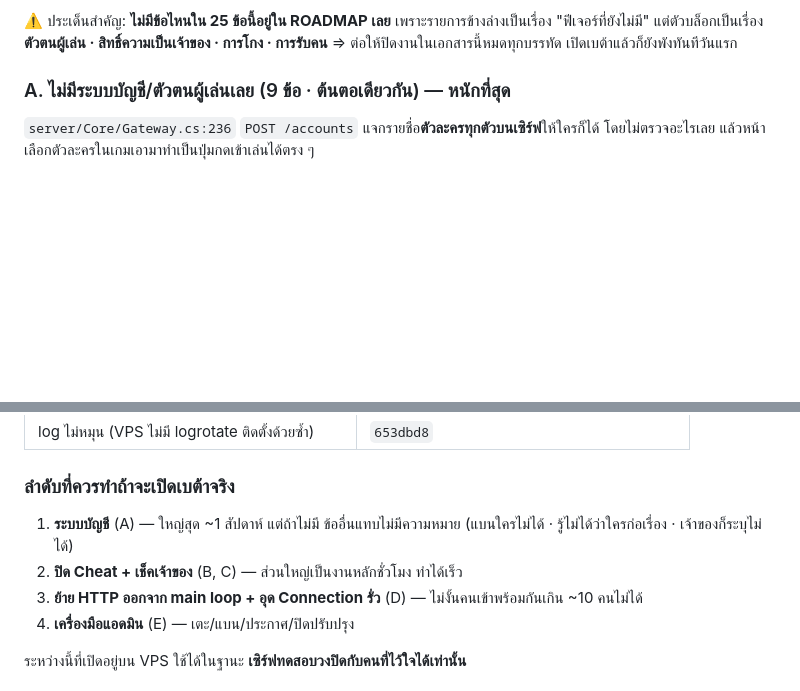
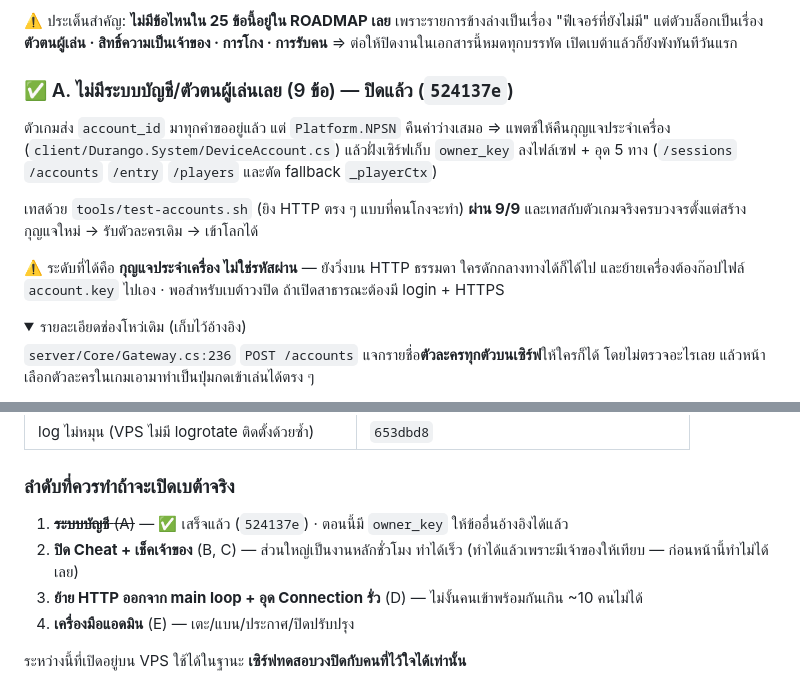
Before and after one commit to ShuuuuShi/Durango-CustomServer, a Markdown page: docs/ROADMAP.md, 2 parts joined by grey strips. Rendered like a GitHub page; folded sections open; blank space fills up the shorter version.

Commit message:
ROADMAP: ระบบบัญชีปิดแล้ว — เหลือ blocker กลุ่ม B/C/D/E
กลุ่ม A (9 ข้อ) ปิดครบใน 524137e · ที่เหลือทำได้ง่ายขึ้นมากเพราะมี owner_key
ให้อ้างอิงแล้ว (เช็คเจ้าของบ้าน/ตู้ · ระบุตัวคนโกง · แบนได้จริง)

Co-Authored-By: Claude Opus 5 <noreply@anthropic.com>

```diff
--- a/docs/ROADMAP.md
+++ b/docs/ROADMAP.md
@@ -93,7 +93,22 @@
 "ฟีเจอร์ที่ยังไม่มี" แต่ตัวบล็อกเป็นเรื่อง **ตัวตนผู้เล่น · สิทธิ์ความเป็นเจ้าของ · การโกง · การรับคน**
 ⇒ ต่อให้ปิดงานในเอกสารนี้หมดทุกบรรทัด เปิดเบต้าแล้วก็ยังพังทันทีวันแรก
 
-### A. ไม่มีระบบบัญชี/ตัวตนผู้เล่นเลย (9 ข้อ · ต้นตอเดียวกัน) — หนักที่สุด
+### ✅ A. ไม่มีระบบบัญชี/ตัวตนผู้เล่นเลย (9 ข้อ) — **ปิดแล้ว** (`524137e`)
+
+ตัวเกมส่ง `account_id` มาทุกคำขออยู่แล้ว แต่ `Platform.NPSN` คืนค่าว่างเสมอ
+⇒ แพตช์ให้คืนกุญแจประจำเครื่อง (`client/Durango.System/DeviceAccount.cs`)
+แล้วฝั่งเซิร์ฟเก็บ `owner_key` ลงไฟล์เซฟ + อุด 5 ทาง (`/sessions` `/accounts` `/entry` `/players`
+และตัด fallback `_playerCtx`)
+
+เทสด้วย `tools/test-accounts.sh` (ยิง HTTP ตรง ๆ แบบที่คนโกงจะทำ) **ผ่าน 9/9**
+และเทสกับตัวเกมจริงครบวงจรตั้งแต่สร้างกุญแจใหม่ → รับตัวละครเดิม → เข้าโลกได้
+
+⚠️ ระดับที่ได้คือ **กุญแจประจำเครื่อง ไม่ใช่รหัสผ่าน** — ยังวิ่งบน HTTP ธรรมดา ใครดักกลางทางได้ก็ได้ไป
+และย้ายเครื่องต้องก๊อปไฟล์ `account.key` ไปเอง · พอสำหรับเบต้าวงปิด ถ้าเปิดสาธารณะต้องมี login + HTTPS
+
+<details><summary>รายละเอียดช่องโหว่เดิม (เก็บไว้อ้างอิง)</summary>
+
+
 
 `server/Core/Gateway.cs:236` `POST /accounts` แจกรายชื่อ**ตัวละครทุกตัวบนเซิร์ฟ**ให้ใครก็ได้
 โดยไม่ตรวจอะไรเลย แล้วหน้าเลือกตัวละครในเกมเอามาทำเป็นปุ่มกดเข้าเล่นได้ตรง ๆ
@@ -156,9 +173,9 @@
 
 ### ลำดับที่ควรทำถ้าจะเปิดเบต้าจริง
 
-1. **ระบบบัญชี** (A) — ใหญ่สุด ~1 สัปดาห์ แต่ถ้าไม่มี ข้ออื่นแทบไม่มีความหมาย
-   (แบนใครไม่ได้ · รู้ไม่ได้ว่าใครก่อเรื่อง · เจ้าของก็ระบุไม่ได้)
+1. ~~**ระบบบัญชี** (A)~~ — ✅ เสร็จแล้ว (`524137e`) · ตอนนี้มี `owner_key` ให้ข้ออื่นอ้างอิงได้แล้ว
 2. **ปิด Cheat + เช็คเจ้าของ** (B, C) — ส่วนใหญ่เป็นงานหลักชั่วโมง ทำได้เร็ว
+   (ทำได้แล้วเพราะมีเจ้าของให้เทียบ — ก่อนหน้านี้ทำไม่ได้เลย)
 3. **ย้าย HTTP ออกจาก main loop + อุด Connection รั่ว** (D) — ไม่งั้นคนเข้าพร้อมกันเกิน ~10 คนไม่ได้
 4. **เครื่องมือแอดมิน** (E) — เตะ/แบน/ประกาศ/ปิดปรับปรุง
 
```
Also changed, not shown: other parts of docs/ROADMAP.md (+2 -0 lines).
